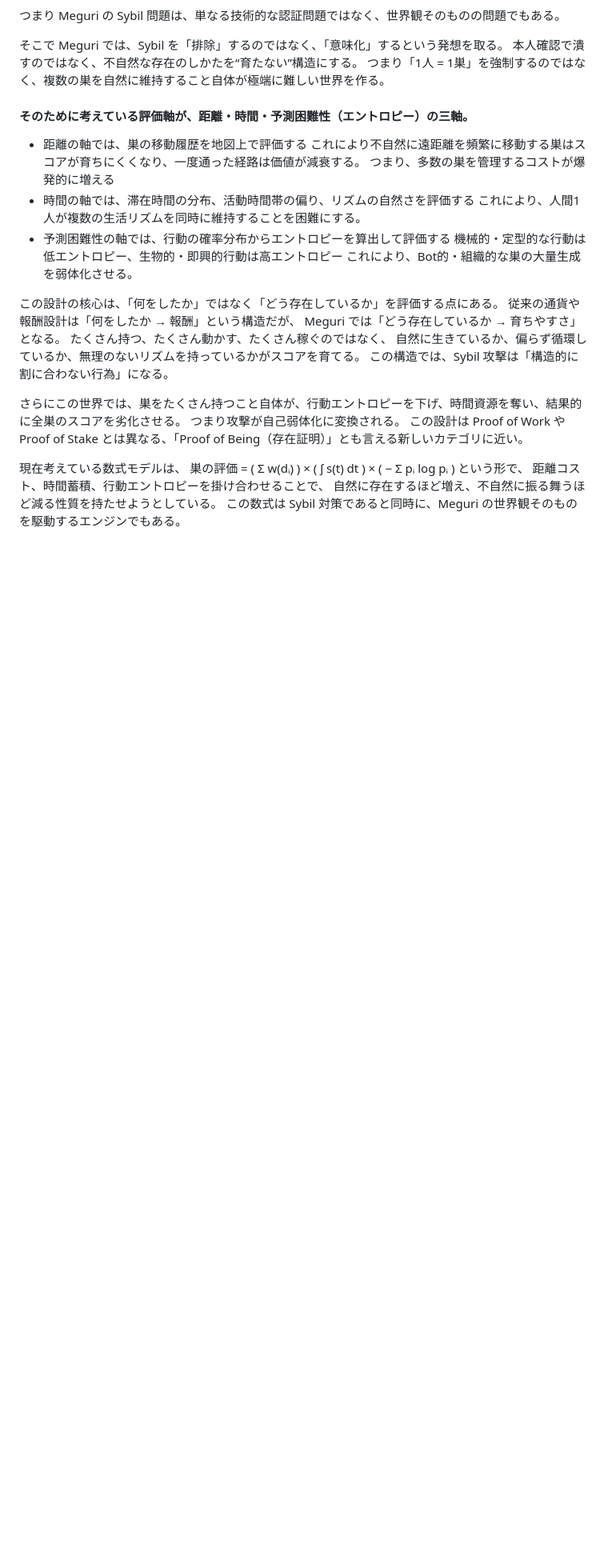
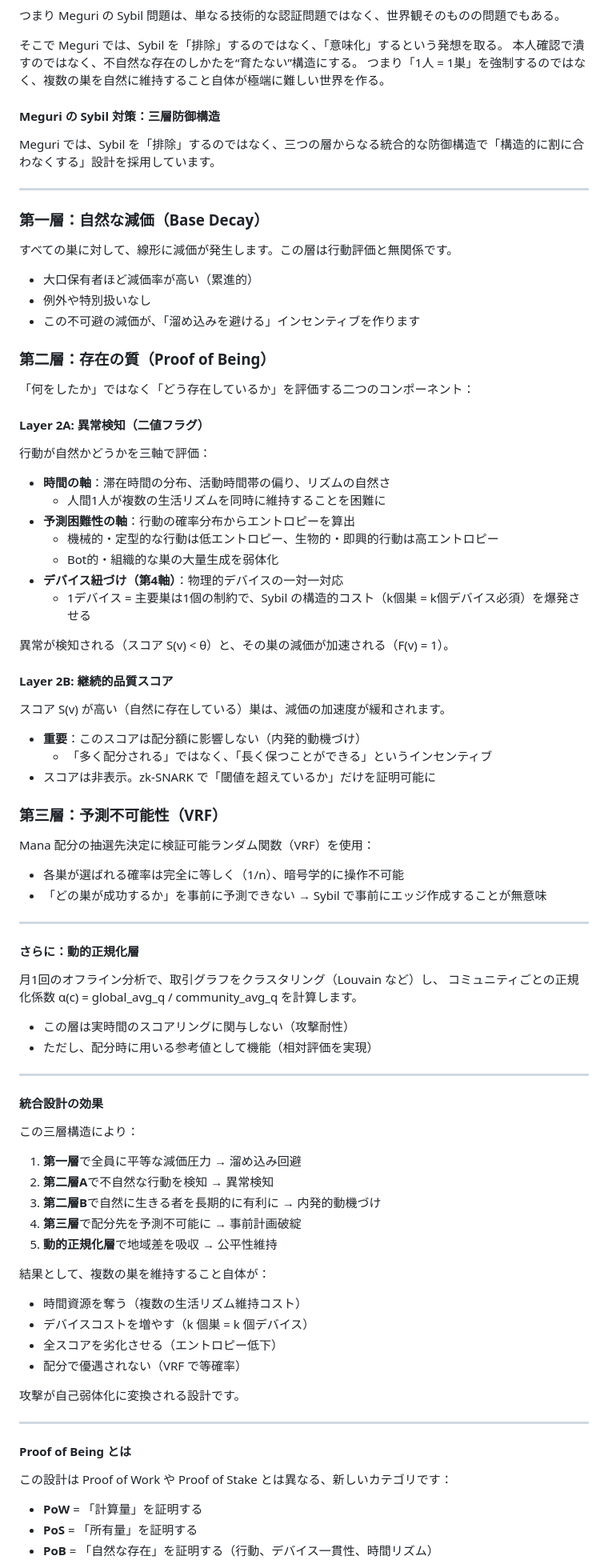
Before and after one commit to Saaiya-chan/Meguri, a Markdown page: docs/Concept.md, the part around one of its changes. Shown at 80% size. Rendered like a GitHub page; blank space fills up the shorter version.

Commit message:
Update Concept.md: three axes → three layers (三軸 → 三層)
Restructure the Sybil defense architecture to clearly explain:
- Layer 1 (第一層): Base decay - universal, predictable decay for all nests
- Layer 2 (第二層): Proof of Being - two components
  - Layer 2A: Anomaly detection using three axes (time, entropy, device binding)
  - Layer 2B: Continuous quality score (affects only decay acceleration, not distribution)
- Layer 3 (第三層): VRF - unpredictable randomness for Mana distribution
- Dynamic normalization layer: Monthly offline clustering analysis

This reflects the evolved design from Phase 2 discussions where:
- Device binding became the 4th axis
- Layer 2 score separated from Layer 1 decay
- ZK-SNARK enables score non-disclosure
- Evaluation-reward separation creates internal motivation

The new structure maintains "Proof of Being" as the core concept while
providing clearer technical separation of concerns.

Co-Authored-By: Claude Haiku 4.5 <noreply@anthropic.com>

```diff
--- a/docs/Concept.md
+++ b/docs/Concept.md
@@ -69,29 +69,78 @@ Meguri では、「巣（ウォレット）」を人や主体の単位として
 本人確認で潰すのではなく、不自然な存在のしかたを“育たない”構造にする。
 つまり「1人 = 1巣」を強制するのではなく、複数の巣を自然に維持すること自体が極端に難しい世界を作る。
 
-#### そのために考えている評価軸が、距離・時間・予測困難性（エントロピー）の三軸。
-- 距離の軸では、巣の移動履歴を地図上で評価する
-これにより不自然に遠距離を頻繁に移動する巣はスコアが育ちにくくなり、一度通った経路は価値が減衰する。
-つまり、多数の巣を管理するコストが爆発的に増える
-- 時間の軸では、滞在時間の分布、活動時間帯の偏り、リズムの自然さを評価する
-これにより、人間1人が複数の生活リズムを同時に維持することを困難にする。
-- 予測困難性の軸では、行動の確率分布からエントロピーを算出して評価する
-機械的・定型的な行動は低エントロピー、生物的・即興的行動は高エントロピー
-これにより、Bot的・組織的な巣の大量生成を弱体化させる。
+#### Meguri の Sybil 対策：三層防御構造
 
-この設計の核心は、「何をしたか」ではなく「どう存在しているか」を評価する点にある。
-従来の通貨や報酬設計は「何をしたか → 報酬」という構造だが、
-Meguri では「どう存在しているか → 育ちやすさ」となる。
-たくさん持つ、たくさん動かす、たくさん稼ぐのではなく、
-自然に生きているか、偏らず循環しているか、無理のないリズムを持っているかがスコアを育てる。
-この構造では、Sybil 攻撃は「構造的に割に合わない行為」になる。
+Meguri では、Sybil を「排除」するのではなく、三つの層からなる統合的な防御構造で「構造的に割に合わなくする」設計を採用しています。
 
-さらにこの世界では、巣をたくさん持つこと自体が、行動エントロピーを下げ、時間資源を奪い、結果的に全巣のスコアを劣化させる。
-つまり攻撃が自己弱体化に変換される。
-この設計は Proof of Work や Proof of Stake とは異なる、「Proof of Being（存在証明）」とも言える新しいカテゴリに近い。
+---
 
-現在考えている数式モデルは、
-巣の評価 = ( Σ w(dᵢ) ) × ( ∫ s(t) dt ) × ( − Σ pᵢ log pᵢ ) という形で、
-距離コスト、時間蓄積、行動エントロピーを掛け合わせることで、
-自然に存在するほど増え、不自然に振る舞うほど減る性質を持たせようとしている。
-この数式は Sybil 対策であると同時に、Meguri の世界観そのものを駆動するエンジンでもある。
+### 第一層：自然な減価（Base Decay）
+すべての巣に対して、線形に減価が発生します。この層は行動評価と無関係です。
+- 大口保有者ほど減価率が高い（累進的）
+- 例外や特別扱いなし
+- この不可避の減価が、「溜め込みを避ける」インセンティブを作ります
+
+### 第二層：存在の質（Proof of Being）
+「何をしたか」ではなく「どう存在しているか」を評価する二つのコンポーネント：
+
+#### Layer 2A: 異常検知（二値フラグ）
+行動が自然かどうかを三軸で評価：
+- **時間の軸**：滞在時間の分布、活動時間帯の偏り、リズムの自然さ
+  - 人間1人が複数の生活リズムを同時に維持することを困難に
+- **予測困難性の軸**：行動の確率分布からエントロピーを算出
+  - 機械的・定型的な行動は低エントロピー、生物的・即興的行動は高エントロピー
+  - Bot的・組織的な巣の大量生成を弱体化
+- **デバイス紐づけ（第4軸）**：物理的デバイスの一対一対応
+  - 1デバイス = 主要巣は1個の制約で、Sybil の構造的コスト（k個巣 = k個デバイス必須）を爆発させる
+
+異常が検知される（スコア S(v) < θ）と、その巣の減価が加速される（F(v) = 1）。
+
+#### Layer 2B: 継続的品質スコア
+スコア S(v) が高い（自然に存在している）巣は、減価の加速度が緩和されます。
+- **重要**：このスコアは配分額に影響しない（内発的動機づけ）
+  - 「多く配分される」ではなく、「長く保つことができる」というインセンティブ
+- スコアは非表示。zk-SNARK で「閾値を超えているか」だけを証明可能に
+
+### 第三層：予測不可能性（VRF）
+Mana 配分の抽選先決定に検証可能ランダム関数（VRF）を使用：
+- 各巣が選ばれる確率は完全に等しく（1/n）、暗号学的に操作不可能
+- 「どの巣が成功するか」を事前に予測できない → Sybil で事前にエッジ作成することが無意味
+
+---
+
+#### さらに：動的正規化層
+月1回のオフライン分析で、取引グラフをクラスタリング（Louvain など）し、
+コミュニティごとの正規化係数 α(c) = global_avg_q / community_avg_q を計算します。
+- この層は実時間のスコアリングに関与しない（攻撃耐性）
+- ただし、配分時に用いる参考値として機能（相対評価を実現）
+
+---
+
+#### 統合設計の効果
+
+この三層構造により：
+
+1. **第一層**で全員に平等な減価圧力 → 溜め込み回避
+2. **第二層A**で不自然な行動を検知 → 異常検知
+3. **第二層B**で自然に生きる者を長期的に有利に → 内発的動機づけ
+4. **第三層**で配分先を予測不可能に → 事前計画破綻
+5. **動的正規化層**で地域差を吸収 → 公平性維持
+
+結果として、複数の巣を維持すること自体が：
+- 時間資源を奪う（複数の生活リズム維持コスト）
+- デバイスコストを増やす（k 個巣 = k 個デバイス）
+- 全スコアを劣化させる（エントロピー低下）
+- 配分で優遇されない（VRF で等確率）
+
+攻撃が自己弱体化に変換される設計です。
+
+---
+
+#### Proof of Being とは
+
+この設計は Proof of Work や Proof of Stake とは異なる、新しいカテゴリです：
+- **PoW** = 「計算量」を証明する
+- **PoS** = 「所有量」を証明する
+- **PoB** = 「自然な存在」を証明する（行動、デバイス一貫性、時間リズム）
+
```
Also changed, not shown: other parts of docs/Concept.md (+1 -0 lines).
